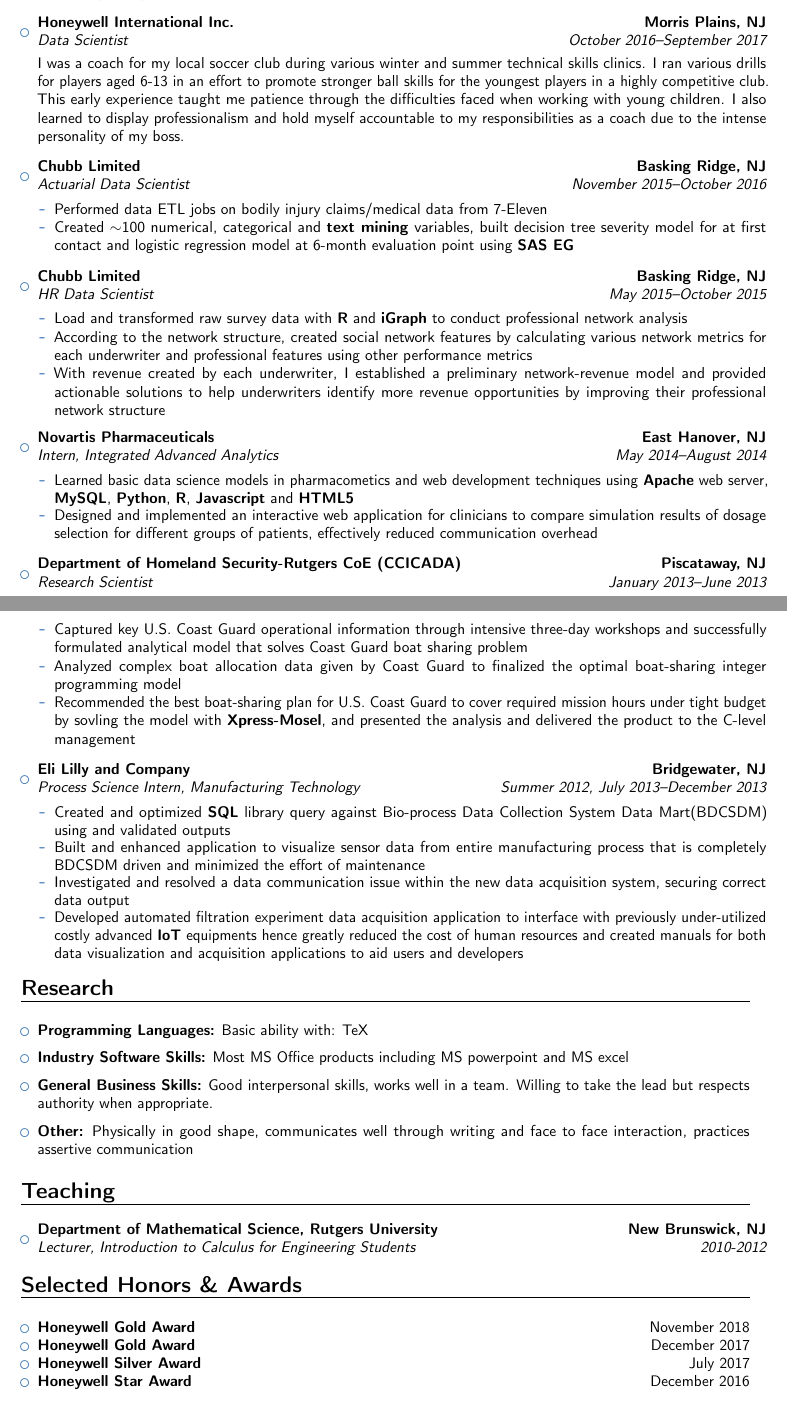
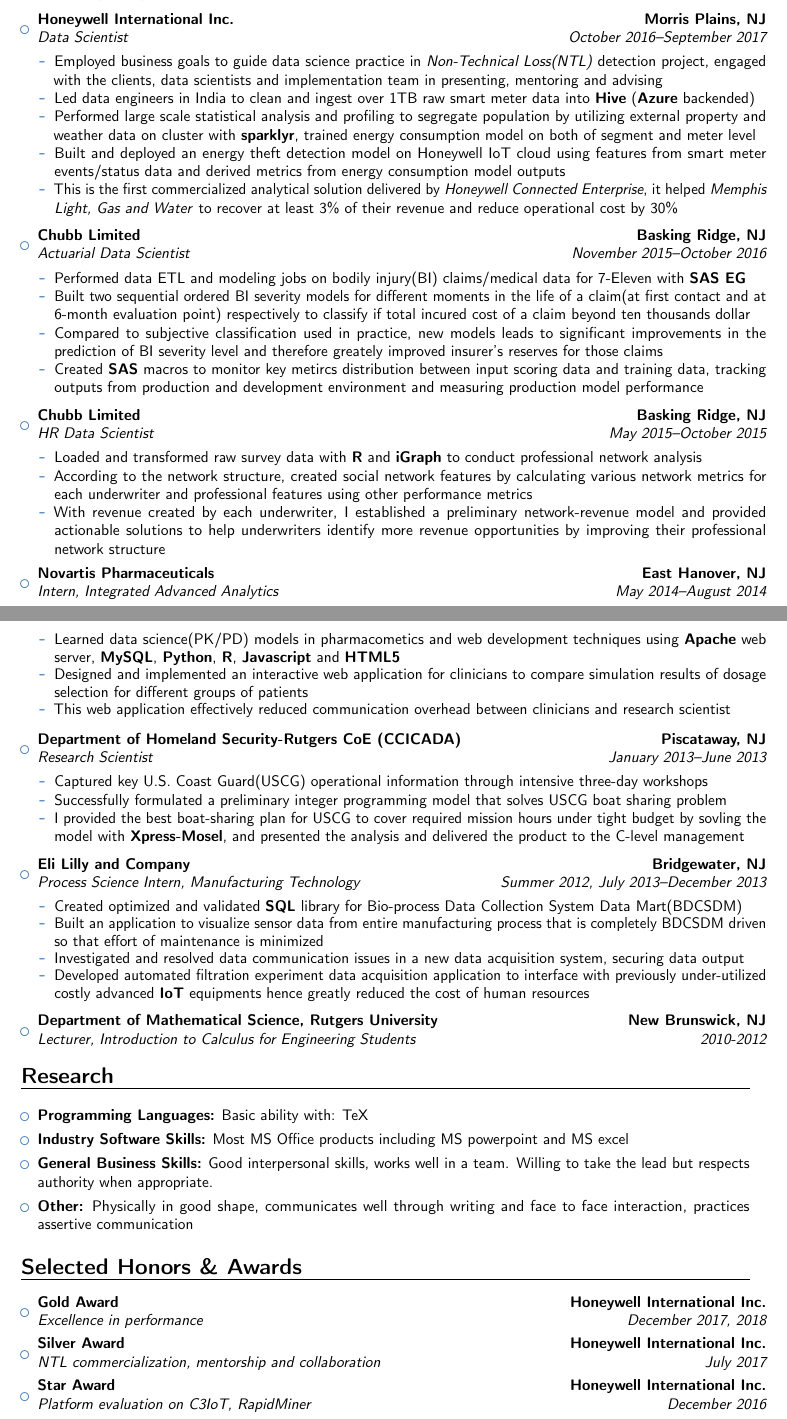
Before and after one commit to yaowang74/misc, a LaTeX CV (doc/resume_YaoWang_2019.tex): two parts of pages 1 and 2 of 2, joined at a grey line, cut so that both start at the same text. Compiled offline with pdfLaTeX.

Commit message:
filling in details

```diff
--- a/doc/resume_YaoWang_2019.tex
+++ b/doc/resume_YaoWang_2019.tex
@@ -72,76 +72,90 @@
 			\end{itemize}
 			I was a coach for my local soccer club during various winter and summer technical skills clinics. I ran various drills for players aged 6-13 in an effort to promote stronger ball skills for the youngest players in a highly competitive club. This early experience taught me patience through the difficulties faced when working with young children. I also learned to display professionalism and hold myself accountable to my responsibilities as a coach due to the intense personality of my boss. }}
 
-	\vspace{6pt}
+	\vspace{4pt}
 
 	\item{\cventry{October 2016--September 2017}{Data Scientist}{Honeywell International Inc.}{Morris Plains, NJ}{}
 		{\vspace{3pt}
-			I was a coach for my local soccer club during various winter and summer technical skills clinics. I ran various drills for players aged 6-13 in an effort to promote stronger ball skills for the youngest players in a highly competitive club. This early experience taught me patience through the difficulties faced when working with young children. I also learned to display professionalism and hold myself accountable to my responsibilities as a coach due to the intense personality of my boss. }}
+			\begin{itemize}
+				\item Employed business goals to guide data science practice in \emph{Non-Technical Loss(NTL)} detection project, engaged with the clients, data scientists and implementation team in presenting, mentoring and advising
+				\item Led data engineers in India to clean and ingest over 1TB raw smart meter data into \textbf{Hive} (\textbf{Azure} backended)
+%				\item With \textbf{R} I implemented a \textbf{RBF Neural Network} model for short-term power load \textbf{time series} prediction
+				\item Performed large scale statistical analysis and profiling to segregate population by utilizing external property and weather data on cluster with \textbf{sparklyr}, trained energy consumption model on both of segment and meter level
+				%\item  for specifying abnormal observations to convert extremely imbalanced population into balanced training dataset
+				%\item Mentoring a junior data scientist on coding and determining optimal threshold for filtering
+				\item Built and deployed an energy theft detection model on Honeywell IoT cloud using features from smart meter events/status data and derived metrics from energy consumption model outputs
+				\item This is the first commercialized analytical solution delivered by \emph{Honeywell Connected Enterprise}, it helped \emph{Memphis Light, Gas and Water} to recover at least 3\% of their revenue and reduce operational cost by 30\%
+			\end{itemize}}}
 
-
-	\vspace{6pt}
+	\vspace{4pt}
 
 	\item{\cventry{November 2015--October 2016}{Actuarial Data Scientist}{Chubb Limited}{Basking Ridge, NJ}{}
 		{\vspace{3pt}
 			\begin{itemize}
-				\item Performed data ETL jobs on bodily injury claims/medical data from 7-Eleven
-				\item Created $\sim$100 numerical, categorical and \textbf{text mining} variables, built {decision tree} severity model for at first contact and {logistic regression} model at 6-month evaluation point using \textbf{SAS EG} %Compared to subjective classification that is used in practice, new models leads to significant improvements in the prediction of severity level and insurer's reserves
+				\item Performed data ETL and modeling jobs on bodily injury(BI) claims/medical data for 7-Eleven with \textbf{SAS EG}
+				\item Built two sequential ordered BI severity models for different moments in the life of a claim(at first contact and at 6-month evaluation point) respectively to classify if total incured cost of a claim beyond ten thousands dollar
+				\item Compared to subjective classification used in practice, new models leads to significant improvements in the prediction of BI severity level and therefore greately improved insurer's reserves for those claims
 				%\item Many companies estimate (and therefore reserve) bodily injury compensation directly from initial medical reports. This practice may underestimate the final cost, because the severity is often assessed during the recovery period. Since the evaluation of this severity is often only qualitative, in this paper we apply an ordered multiple choice model at different moments in the life of a claim reported to an insurance company. We assume that the information available to the insurer does not flow continuously, because it is obtained at different stages. Using a real data set, we show that the application of sequential ordered logit models leads to a significant improvement in the prediction of the BI severity level, compared to the subjective classification that is used in practice. We also show that these results could improve the insurer’s reserves notably.
-				%\item Extracted, Transformed and loaded large amount of the messy data from multiple sources with \textbf{SAS} Enterprise Guide
-				%\item Created \textbf{SAS} codes for monitoring and tracking model performance in production system
+				\item Created \textbf{SAS} macros to monitor key metircs distribution between input scoring data and training data, tracking outputs from production and development environment and measuring production model performance
 		    \end{itemize}}}
 
-	\vspace{6pt}
+	\vspace{4pt}
 
 	\item{\cventry{May 2015--October 2015}{HR Data Scientist}{Chubb Limited}{Basking Ridge, NJ}{}
 		{\vspace{3pt}
 			\begin{itemize}
-				\item  Load and transformed raw survey data with \textbf{R} and \textbf{iGraph} to conduct professional network analysis
+				\item  Loaded and transformed raw survey data with \textbf{R} and \textbf{iGraph} to conduct professional network analysis
 				\item According to the network structure, created social network features by calculating various network metrics for each underwriter and professional features using other performance metrics
 				%\item  %and provided actionable solutions to help underwriters create more revenue by a margin of 10\% % improving their professional network structure
 				\item With revenue created by each underwriter, I established a preliminary network-revenue model and provided actionable solutions to help underwriters identify more revenue opportunities by improving their professional network structure
 		    \end{itemize}}}
 
-	\vspace{6pt}
+	\vspace{4pt}
 
 	\item{\cventry{May 2014--August 2014}{Intern, Integrated Advanced Analytics}{Novartis Pharmaceuticals}{East Hanover, NJ}{}
 		{\vspace{3pt}
 			\begin{itemize}\itemsep -1 pt
 				%\item Implemented a web application
 				%			\item Programmed the effective plotting interface for understanding and interpreting modeling work
-				\item Learned basic data science models in pharmacometics and web development techniques using  \textbf{Apache} web server, \textbf{MySQL}, \textbf{Python}, \textbf{R}, \textbf{Javascript} and \textbf{HTML5} %Greatly reduced the overhead of communication between clinicians and  pharmacometricians
+				\item Learned data science(PK/PD) models in pharmacometics and web development techniques using  \textbf{Apache} web server, \textbf{MySQL}, \textbf{Python}, \textbf{R}, \textbf{Javascript} and \textbf{HTML5} %Greatly reduced the overhead of communication between clinicians and  pharmacometricians
 				%\item Developed and designed web application for clinicians to compare simulation results and test hypothesis using \textbf{Linux}, \textbf{Apache} web server, along with \textbf{MySQL}, \textbf{Python} and \textbf{R} on back-end;  \textbf{Javascript}  and \textbf{D3.js} for front-end visualization
 				\item %Learned basic PK/PD models, applied quantitative methods  for dose escalation and selection in clinical  trials.
-				Designed and implemented an interactive web application for clinicians to compare simulation results of dosage selection for different groups of patients, effectively reduced communication overhead
+				Designed and implemented an interactive web application for clinicians to compare simulation results of dosage selection for different groups of patients
+				\item This web application effectively reduced communication overhead between clinicians and research scientist
 				%\item Greatly reduced the overhead of communication between clinicians and pharmacometricians
 			\end{itemize}}}
 
-	\vspace{6pt}
+	\vspace{4pt}
 
 	\item{\cventry{January 2013--June 2013}{Research Scientist}{Department of Homeland Security-Rutgers CoE (CCICADA)}{Piscataway, NJ}{}
 		{\vspace{3pt}
 			\begin{itemize}
-				\item Captured key U.S. Coast Guard operational information through intensive three-day workshops and successfully formulated analytical model that solves Coast Guard boat sharing problem
-				\item Analyzed complex boat allocation data given by Coast Guard to finalized the optimal boat-sharing integer programming model %that generates various schemes with different parameters
+				\item Captured key U.S. Coast Guard(USCG) operational information through intensive three-day workshops
+				\item Successfully formulated a preliminary integer programming model that solves USCG boat sharing problem
+%				\item Analyzed and visualized complex data from USCG, finalized the optimal boat-sharing integer programming model %that generates various schemes with different parameters
 				%\item Presented the briefings to upper management monthly and drafted the guidance on the project
-				\item Recommended the best boat-sharing plan for U.S. Coast Guard to cover required mission hours under tight budget by sovling the model with \textbf{Xpress-Mosel}, and presented the analysis and delivered the product to the C-level management %monthly and drafted the guidance on the project.
+				\item I provided the best boat-sharing plan for USCG to cover required mission hours under tight budget by sovling the model with \textbf{Xpress-Mosel}, and presented the analysis and delivered the product to the C-level management %monthly and drafted the guidance on the project.
 			\end{itemize}}}
 
-	\vspace{6pt}
+	\vspace{4pt}
 
 	\item{\cventry{Summer 2012, July 2013--December 2013}{Process Science Intern, Manufacturing Technology}{Eli Lilly and Company}{Bridgewater, NJ}{}
 		{\vspace{3pt}
 		    \begin{itemize}\itemsep -1 pt
-				\item Created and optimized \textbf{SQL} library query against Bio-process Data Collection System Data Mart(BDCSDM) using and validated outputs  %and enhanced the data visualization application by adding new practical features with \textbf{.NET}
-				\item Built and enhanced application to visualize sensor data from entire manufacturing process that is completely BDCSDM driven and minimized the effort of maintenance
+				\item Created optimized and validated \textbf{SQL} library for Bio-process Data Collection System Data Mart(BDCSDM) %and enhanced the data visualization application by adding new practical features with \textbf{.NET}
+				\item Built an application to visualize sensor data from entire manufacturing process that is completely BDCSDM driven so that effort of maintenance is minimized
 				%           \item Significantly advanced the level of automation and user-friendliness of Excel data visualization application to minimize the effort of maintenance
-				\item Investigated and resolved a data communication issue within the new data acquisition system, securing correct data output%Probe and successfully fix the indication error in the new data acquisition system that may cause serious consequences
+				\item Investigated and resolved data communication issues in a new data acquisition system, securing data output%Probe and successfully fix the indication error in the new data acquisition system that may cause serious consequences
 				%           \item Leveraged LabView software to independently develop and test an application that automatically allows execution and data acquisition of five simultaneous filtration experiments
 				%\item Independently developed an automatic data acquisition program for five filtration experiments
 				%           \item Fully utilized the advanced equipment by providing programming support and hence greatly reduced the cost of human resources
-				\item Developed automated filtration experiment data acquisition application to interface with previously under-utilized costly advanced \textbf{IoT} equipments hence greatly reduced the cost of human resources and created manuals for both data visualization and acquisition applications to aid users and developers
+				\item Developed automated filtration experiment data acquisition application to interface with previously under-utilized costly advanced \textbf{IoT} equipments hence greatly reduced the cost of human resources %and created manuals for both data visualization and acquisition applications to aid users and developers
 				%\item Created manuals for both data visualization and acquisition applications to aid users and developers
 			\end{itemize}}}
+
+	\vspace{4pt}
+
+	\item{\cventry{2010-2012}{Lecturer, Introduction to Calculus for Engineering Students}{Department of Mathematical Science, Rutgers University}{New Brunswick, NJ}{}{}}
 
 \end{itemize}
 
@@ -149,51 +163,49 @@
 
 \section{Research}
 
-\vspace{6pt}
+\vspace{4pt}
 
 \begin{itemize}
 
 	\item \textbf{Programming Languages:} Basic ability with: TeX
 
-	\vspace{6pt}
+	\vspace{4pt}
 
 	\item \textbf{Industry Software Skills:} Most MS Office products including MS powerpoint and MS excel
 
-	\vspace{6pt}
+	\vspace{4pt}
 
 	\item \textbf{General Business Skills:} Good interpersonal skills, works well in a team. Willing to take the lead but respects authority when appropriate.
 
-	\vspace{6pt}
+	\vspace{4pt}
 
 	\item \textbf{Other:} Physically in good shape, communicates well through writing and face to face interaction, practices assertive communication
 
 \end{itemize}
 
 
-\section{Teaching}
-
-\vspace{6pt}
-
-\begin{itemize}
-	\item{\cventry{2010-2012}{Lecturer, Introduction to Calculus for Engineering Students}{Department of Mathematical Science, Rutgers University}{New Brunswick, NJ}{}{}}
-
-\end{itemize}
+%\section{Teaching}
+%
+%\vspace{4pt}
+%
+%\begin{itemize}
+%	\item{\cventry{2010-2012}{Lecturer, Introduction to Calculus for Engineering Students}{Department of Mathematical Science, Rutgers University}{New Brunswick, NJ}{}{}}
+%
+%\end{itemize}
 
 \section{Selected Honors \& Awards}
 
-\vspace{6pt}
+\vspace{4pt}
 
 \begin{itemize}
 
-	\item{\textbf{Honeywell Gold Award} \hfill November 2018}
+\item{\cventry{December 2017, 2018}{Excellence in performance}{Gold Award}{Honeywell International Inc.}{}{}}
 
-	\item{\textbf{Honeywell Gold Award} \hfill December 2017}
+\item{\cventry{July 2017}{NTL commercialization, mentorship and collaboration}{Silver Award}{Honeywell International Inc.}{}{}}
 
-	\item{\textbf{Honeywell Silver Award} \hfill July 2017}
+\item{\cventry{December 2016}{Platform evaluation on C3IoT, RapidMiner}{Star Award}{Honeywell International Inc.}{}{}}
 
-	\item{\textbf{Honeywell Star Award} \hfill December 2016}
-
-%\item{\textbf{Excellence Fellowship from Rutgers Center for Operations Research}  \hfill 2009-2011}
+%\item{\textbf{Excellence Fellowship from Rutgers Center for Operations Research}  \hfill 2010-2011}
 %
 %\item{\textbf{Dean's List}, Rutgers College \hfill 2007-2009}
 %
```
Also changed, not shown: doc/resume_YaoWang_2019.tex (4 more changed lines).
